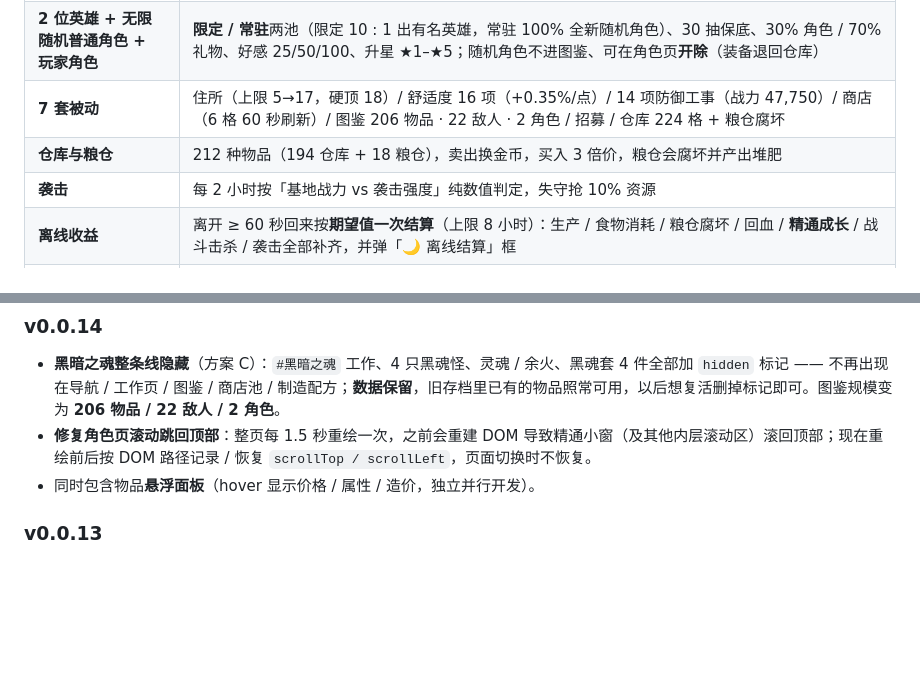
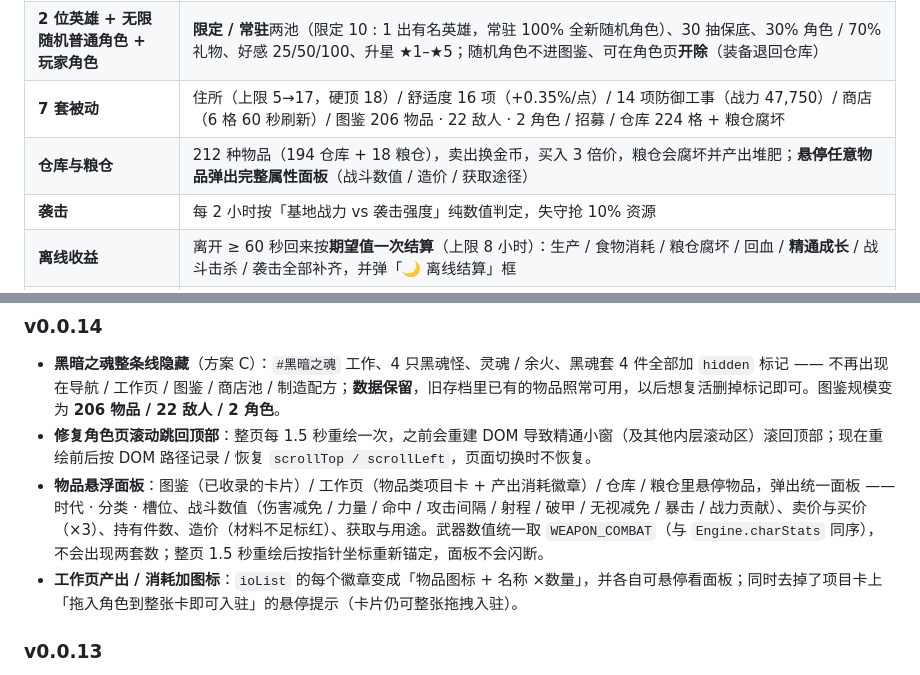
Before and after one commit to BInBilibili/era-idle, a Markdown page: README.md, 2 parts joined by grey strips. Rendered like a GitHub page; blank space fills up the shorter version.

Commit message:
docs: 物品悬浮面板补进界面与交互文档 + README 补实现细节
新增 design/界面与交互.md 第八节（触发位置 / 显示区块 / WEAPON_COMBAT 取数优先级 / 1.5 秒重绘后按坐标重新锚点）；README 更新日志把悬浮面板与工作页图标展开写清楚。

```diff
--- a/README.md
+++ b/README.md
@@ -25,7 +25,7 @@
 | **战斗** | 8 个狩猎区域 / 18 种普通敌人 / 4 种模拟纪元怪；命中率、最大伤害、攻速全部按文档公式；角色不死，只会重伤 |
 | **2 位英雄 + 无限随机普通角色 + 玩家角色** | **限定 / 常驻**两池（限定 10 : 1 出有名英雄，常驻 100% 全新随机角色）、30 抽保底、30% 角色 / 70% 礼物、好感 25/50/100、升星 ★1–★5；随机角色不进图鉴、可在角色页**开除**（装备退回仓库）|
 | **7 套被动** | 住所（上限 5→17，硬顶 18）/ 舒适度 16 项（+0.35%/点）/ 14 项防御工事（战力 47,750）/ 商店（6 格 60 秒刷新）/ 图鉴 206 物品 · 22 敌人 · 2 角色 / 招募 / 仓库 224 格 + 粮仓腐坏 |
-| **仓库与粮仓** | 212 种物品（194 仓库 + 18 粮仓），卖出换金币，买入 3 倍价，粮仓会腐坏并产出堆肥 |
+| **仓库与粮仓** | 212 种物品（194 仓库 + 18 粮仓），卖出换金币，买入 3 倍价，粮仓会腐坏并产出堆肥；**悬停任意物品弹出完整属性面板**（战斗数值 / 造价 / 获取途径） |
 | **袭击** | 每 2 小时按「基地战力 vs 袭击强度」纯数值判定，失守抢 10% 资源 |
 | **离线收益** | 离开 ≥ 60 秒回来按**期望值一次结算**（上限 8 小时）：生产 / 食物消耗 / 粮仓腐坏 / 回血 / **精通成长** / 战斗击杀 / 袭击全部补齐，并弹「🌙 离线结算」框 |
 | **存档** | localStorage 自动存档 / 手动存档 / base64 导出导入 / 二次确认重开 |
@@ -78,7 +78,8 @@ node tools/test.js
 ### v0.0.14
 - **黑暗之魂整条线隐藏**（方案 C）：`#黑暗之魂` 工作、4 只黑魂怪、灵魂 / 余火、黑魂套 4 件全部加 `hidden` 标记 —— 不再出现在导航 / 工作页 / 图鉴 / 商店池 / 制造配方；**数据保留**，旧存档里已有的物品照常可用，以后想复活删掉标记即可。图鉴规模变为 **206 物品 / 22 敌人 / 2 角色**。
 - **修复角色页滚动跳回顶部**：整页每 1.5 秒重绘一次，之前会重建 DOM 导致精通小窗（及其他内层滚动区）滚回顶部；现在重绘前后按 DOM 路径记录 / 恢复 `scrollTop / scrollLeft`，页面切换时不恢复。
-- 同时包含物品**悬浮面板**（hover 显示价格 / 属性 / 造价，独立并行开发）。
+- **物品悬浮面板**：图鉴（已收录的卡片）/ 工作页（物品类项目卡 + 产出消耗徽章）/ 仓库 / 粮仓里悬停物品，弹出统一面板 —— 时代 · 分类 · 槽位、战斗数值（伤害减免 / 力量 / 命中 / 攻击间隔 / 射程 / 破甲 / 无视减免 / 暴击 / 战力贡献）、卖价与买价（×3）、持有件数、造价（材料不足标红）、获取与用途。武器数值统一取 `WEAPON_COMBAT`（与 `Engine.charStats` 同序），不会出现两套数；整页 1.5 秒重绘后按指针坐标重新锚定，面板不会闪断。
+- **工作页产出 / 消耗加图标**：`ioList` 的每个徽章变成「物品图标 + 名称 ×数量」，并各自可悬停看面板；同时去掉了项目卡上「拖入角色到整张卡即可入驻」的悬停提示（卡片仍可整张拖拽入驻）。
 
 ### v0.0.13
 - **离线结算弹窗新增「精通卡」**：列出离线期间升级的「角色 × 工作」精通（最多 6 项，如 `📘 玩家 · 伐木 Lv0 → 36`），超过 6 项折叠；日志同步追加「精通 N 项」。之前精通照算但结算框里看不见。
```
Also changed, not shown: design/界面与交互.md (+30 -0 lines).
